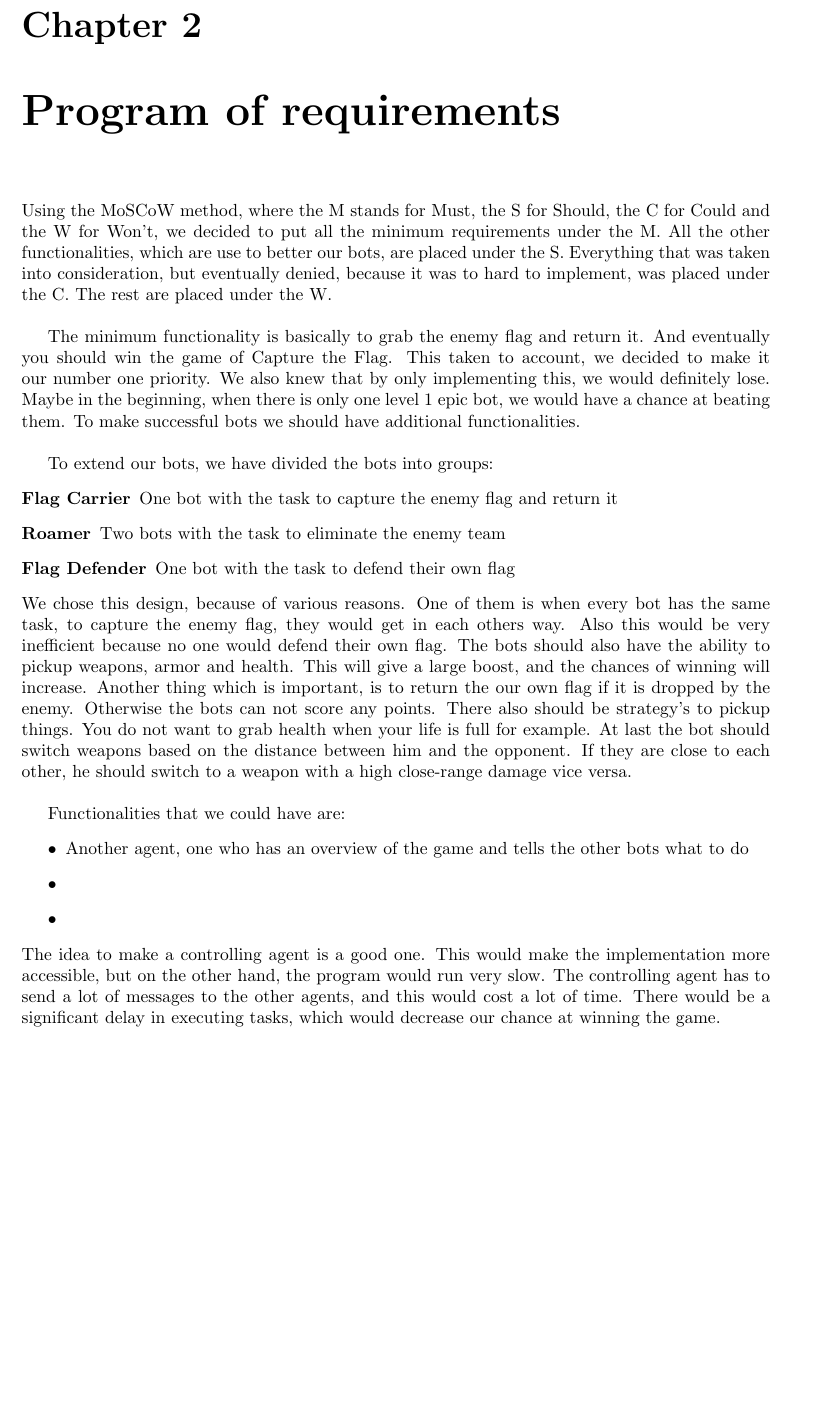
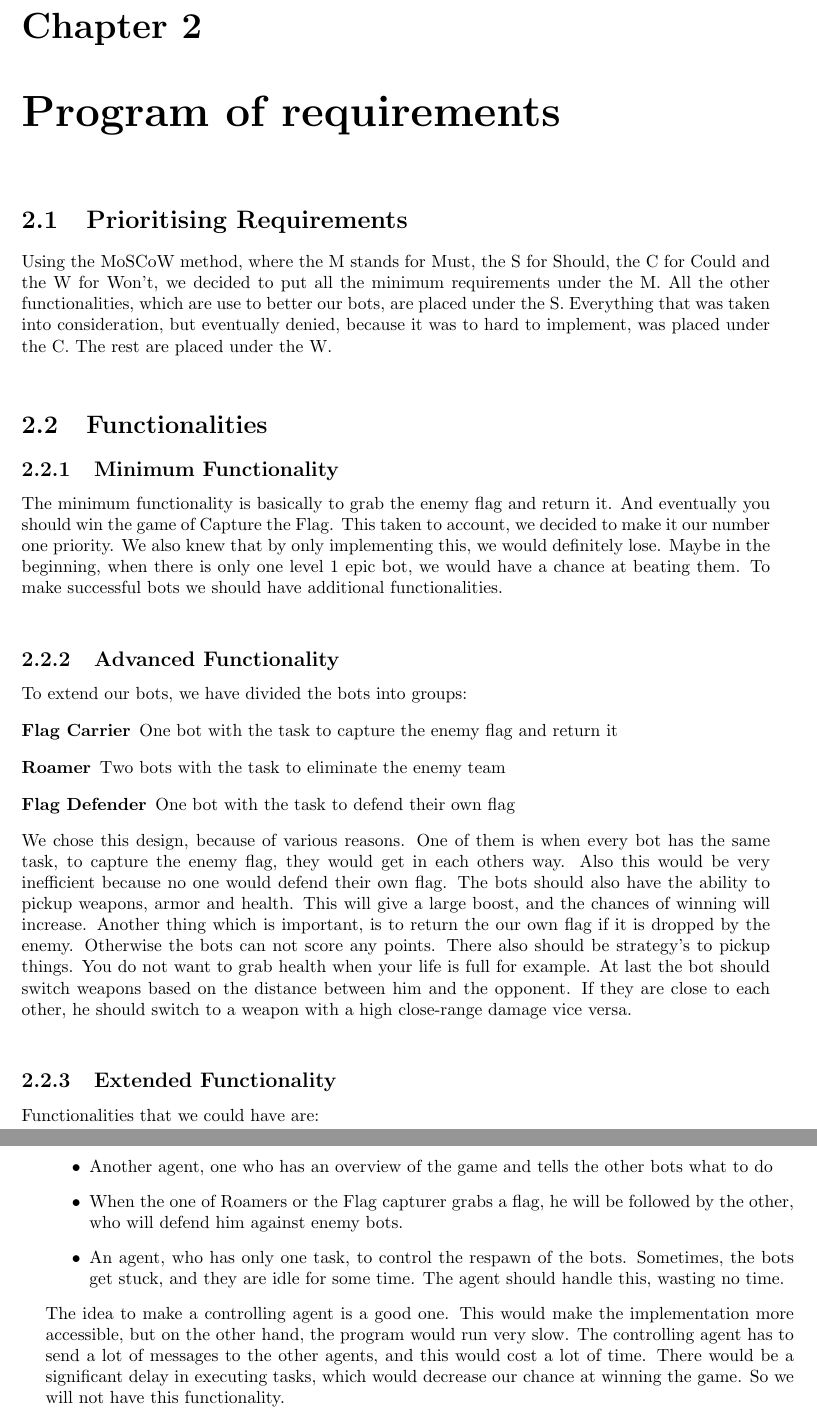
Before and after one commit to JoshCode-uni/MAS2015, a LaTeX document (report/report.main.tex, which reads report/contents/report/requirements/requirements.tex): part of page 15 of 31 before the commit and two parts of pages 15 and 16 of 31 after it, the two joined at a grey line, cut so that both start at the same text, the shorter picture padded with empty space. Compiled offline with pdfLaTeX.

Commit message:
Edited Requirements chaptes

```diff
--- a/report/contents/report/requirements/requirements.tex
+++ b/report/contents/report/requirements/requirements.tex
@@ -1,8 +1,14 @@
 \chapter{Program of requirements}
+
+\section{Prioritising Requirements}
 Using the MoSCoW method, where the M stands for Must, the S for Should, the C for Could and the W for Won't, we decided to put all the minimum requirements under the M. All the other functionalities, which are use to better our bots, are placed under the S. Everything that was taken into consideration, but eventually denied, because it was to hard to implement, was placed under the C. The rest are placed under the W.\\
 
+\section{Functionalities}
+
+\subsection{Minimum Functionality}
 The minimum functionality is basically to grab the enemy flag and return it. And eventually you should win the game of Capture the Flag. This taken to account, we decided to make it our number one priority. We also knew that by only implementing this, we would definitely lose. Maybe in the beginning, when there is only one level 1 epic bot, we would have a chance at beating them. To make successful bots we should have additional functionalities.\\
 
+\subsection{Advanced Functionality}
 To extend our bots, we have divided the bots into groups:
 \begin{description}
 	\item[Flag Carrier] One bot with the task to capture the enemy flag and return it
@@ -11,10 +17,11 @@ To extend our bots, we have divided the bots into groups:
 \end{description}
 We chose this design, because of various reasons. One of them is when every bot has the same task, to capture the enemy flag, they would get in each others way. Also this would be very inefficient because no one would defend their own flag. The bots should also have the ability to pickup weapons, armor and health. This will give a large boost, and the chances of winning will increase. Another thing which is important, is to return the our own flag if it is dropped by the enemy. Otherwise the bots can not score any points. There also should be strategy's to pickup things. You do not want to grab health when your life is full for example. At last the bot should switch weapons based on the distance between him and the opponent. If they are close to each other, he should switch to a weapon with a high close-range damage vice versa.\\
 
+\subsection{Extended Functionality}
 Functionalities that we could have are:
 \begin{itemize}
 	\item Another agent, one who has an overview of the game and tells the other bots what to do
-	\item
-	\item
+	\item When the one of Roamers or the Flag capturer grabs a flag, he will be followed by the other, who will defend him against enemy bots.
+	\item An agent, who has only one task, to control the respawn of the bots. Sometimes, the bots get stuck, and they are idle for some time. The agent should handle this, wasting no time.
 \end{itemize}
-The idea to make a controlling agent is a good one. This would make the implementation more accessible, but on the other hand, the program would run very slow. The controlling agent has to send a lot of messages to the other agents, and this would cost a lot of time. There would be a significant delay in executing tasks, which would decrease our chance at winning the game.\\
+The idea to make a controlling agent is a good one. This would make the implementation more accessible, but on the other hand, the program would run very slow. The controlling agent has to send a lot of messages to the other agents, and this would cost a lot of time. There would be a significant delay in executing tasks, which would decrease our chance at winning the game. So we will not have this functionality.\\
```
